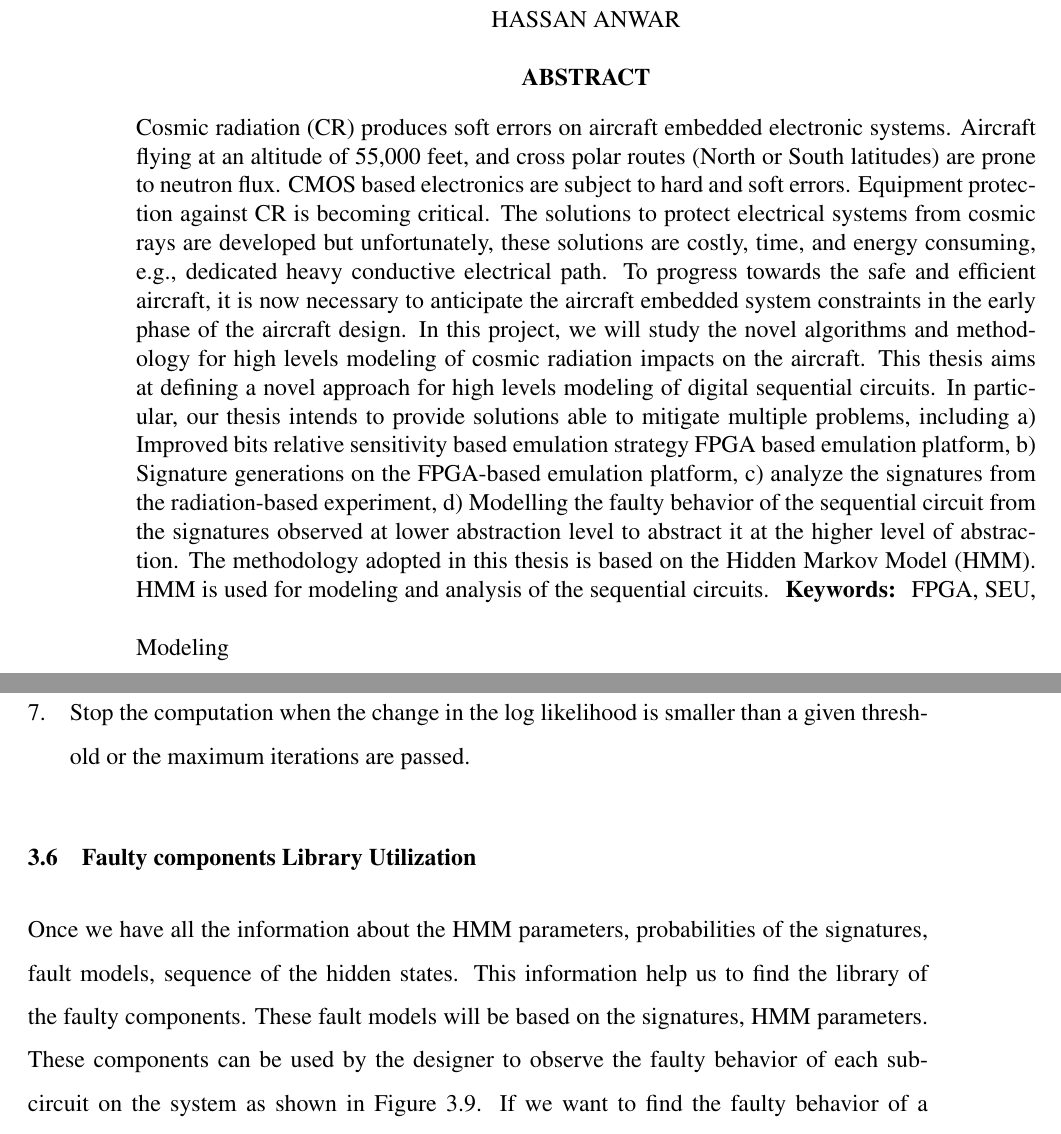
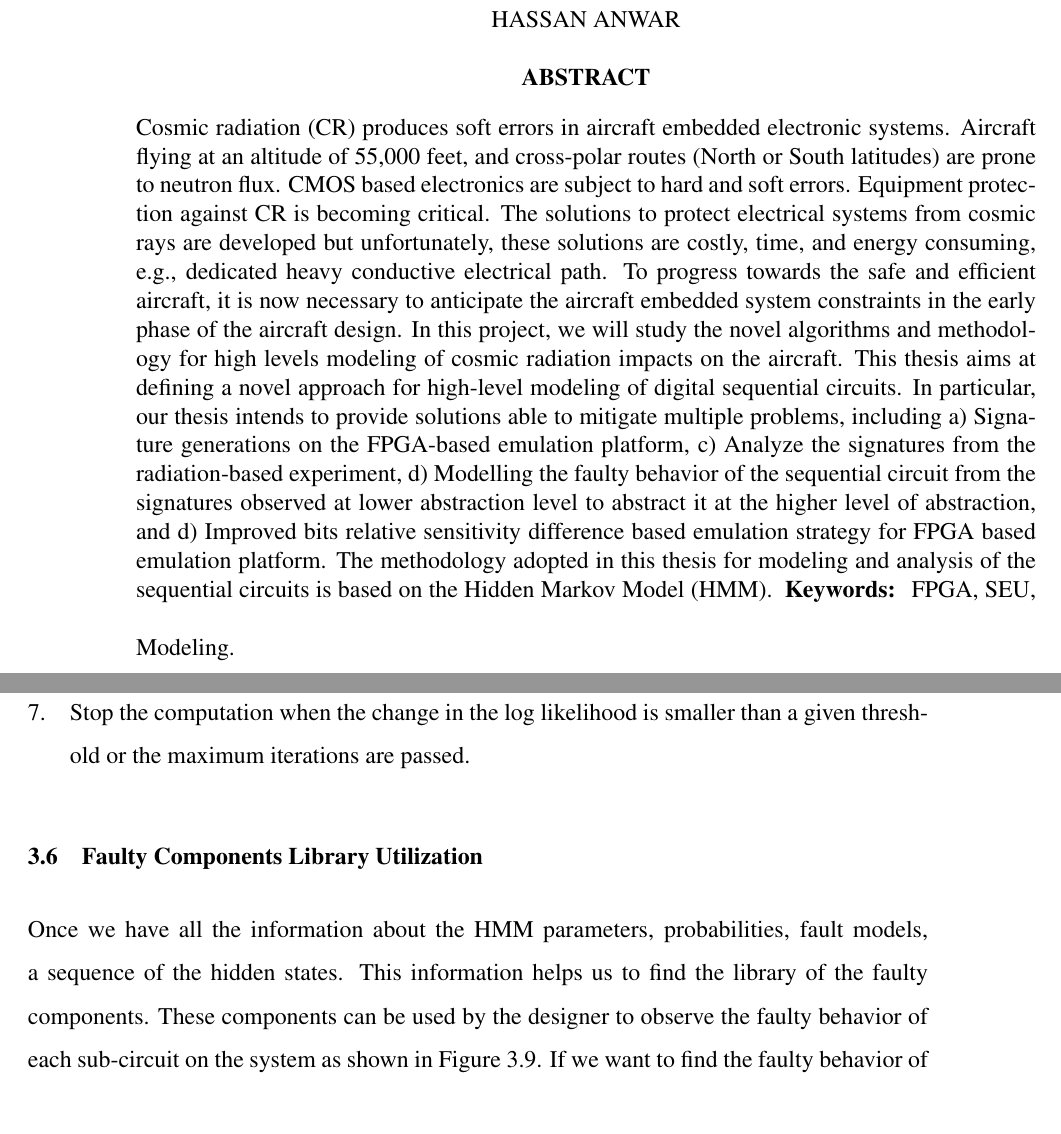
Before and after one commit to hassanpoly/proposal-ets-format-2017, a LaTeX thesis (mainETS_english.tex, which reads sections-ets/Abstract.tex, sections-ets/Approach.tex): two parts of pages 5 and 56 of 83, joined at a grey line, cut so that both start at the same text. Compiled offline with pdfLaTeX; a LaTeX package or settings file that is missing is left out.

Commit message:
two days before

```diff
--- a/sections-ets/Abstract.tex
+++ b/sections-ets/Abstract.tex
@@ -1,11 +1,10 @@
 
 
-\begin{abstract}{FPGA, SEU, Modeling}
-Cosmic radiation   (CR)   produces soft errors on aircraft  embedded electronic systems. Aircraft flying   at an altitude of  55,000   feet,   and cross polar   routes   (North or   South latitudes)   are prone to neutron flux. CMOS based
-electronics are   subject to   hard and soft errors. Equipment protection   against   CR   is becoming critical. The solutions to   protect electrical systems
+\begin{abstract}{FPGA, SEU, Modeling.}
+Cosmic radiation   (CR)   produces soft errors in aircraft embedded electronic systems. Aircraft flying at an altitude of  55,000   feet,   and cross-polar routes   (North or   South latitudes)   are prone to neutron flux. CMOS based electronics are subject to hard and soft errors. Equipment protection against   CR   is becoming critical. The solutions to   protect electrical systems
 from cosmic rays are   developed but
-unfortunately,   these solutions   are costly,   time,   and energy   consuming, e.g.,   dedicated heavy   conductive electrical   path. To progress   towards the   safe and   efficient aircraft,   it is   now necessary to   anticipate the   aircraft embedded system constraints in   the early   phase of   the aircraft   design.
+unfortunately,   these solutions are costly,   time,   and energy consuming, e.g.,   dedicated heavy conductive electrical path. To progress towards the safe and efficient aircraft,   it is now necessary to anticipate the aircraft embedded system constraints in the early phase of the aircraft design.
 In this project,   we will   study the   novel algorithms   and methodology   for high levels modeling   of cosmic
-radiation impacts on   the aircraft. This thesis aims   at defining a   novel approach for   high levels   modeling of   digital sequential circuits.   In   particular,  our   thesis   intends   to   provide   solutions   able   to   mitigate   multiple   problems,
-including  a)  Improved bits relative sensitivity based emulation   strategy   FPGA based emulation platform, b) Signature generations on the FPGA-based emulation platform, c) analyze the signatures from the radiation-based experiment, d) Modelling the faulty behavior of the sequential circuit from the signatures observed at lower abstraction level to abstract it at the higher level of abstraction. The methodology adopted in this thesis is based on the Hidden Markov Model (HMM). HMM is used for modeling and analysis of the sequential circuits.
+radiation impacts on   the aircraft. This thesis aims at defining a   novel approach for high-level modeling of digital sequential circuits.   In   particular,  our   thesis   intends   to   provide   solutions   able   to   mitigate   multiple   problems,
+including   a) Signature generations on the FPGA-based emulation platform, c) Analyze the signatures from the radiation-based experiment, d) Modelling the faulty behavior of the sequential circuit from the signatures observed at lower abstraction level to abstract it at the higher level of abstraction, and d)  Improved bits relative sensitivity difference based emulation strategy for FPGA based emulation platform. The methodology adopted in this thesis for modeling and analysis of the sequential circuits is based on the Hidden Markov Model (HMM).
 \end{abstract}
--- a/sections-ets/Approach.tex
+++ b/sections-ets/Approach.tex
@@ -393,8 +393,9 @@ $\overline{b}[x_i, o_k] = \frac{\sum\limits_{t = 1}^{T - 1}\Upsilon_{j} (t) 1 (o
 
 
 
-\section{Faulty components Library Utilization}
-Once we have all the information about the HMM parameters, probabilities of the signatures, fault models, sequence of the hidden states. This information help us to find the library of the faulty components. These fault models will be based on the signatures, HMM parameters. These components can be used by the designer to observe the faulty behavior of each sub-circuit on the system as shown in Figure~\ref{fig:lib1}.  If we want to find the faulty behavior of a MAC affected by the faulty behavior of an adder and/or an accumulator, we can observe this behavior by replacing the fault-free model with the faulty model.
+\section{Faulty Components Library Utilization}
+Once we have all the information about the HMM parameters, probabilities, fault models, a sequence of the hidden states. This information helps us to find the library of the faulty components. These components can be used by the designer to observe the faulty behavior of each sub-circuit on the system as shown in Figure~\ref{fig:lib1}.  If we want to find the faulty behavior of a MAC affected by the faulty behavior of an adder and/or an accumulator, we can observe this behavior by replacing the fault-free model with the faulty model.
+
 \begin{figure}[tb!]
  \centering
   \captionsetup{justification=centering}
@@ -403,5 +404,6 @@ Once we have all the information about the HMM parameters, probabilities of the
 \label{fig:lib1}
 \end{figure}
+
 We also have a plan to create a faulty finite state machines / faulty circuit models in Simulink. Then use the available functionality in the Simulink ( VHDL code generator) to find the respective VHDL entity, to get the individual VHDL entity as shown in Figure~\ref{fig:library1}. The VHDL entity helps to find the resources utilization of FPGA, and it is independent of the tool and technology easily portable to any FPGA as discussed in the Chapter~\ref{faultmodels} due to change in the tools some of the work became ineffective or out-of-date. If we have the faulty VHDL components, they are highly useful for understanding the system's behavior.
 %\textbf{Example:} A simulink designer needs to estimate the resource utilization of any digital circuit (operates in the radiation environment) that contain adder, multiplier, and flip-flops. He also interested to find the faulty behavior of this circuit.
 %
```
Also changed, not shown: sections-ets/Preliminary.tex (+1 -1 lines), sections-ets/Approach.tex (10 more changed lines).
